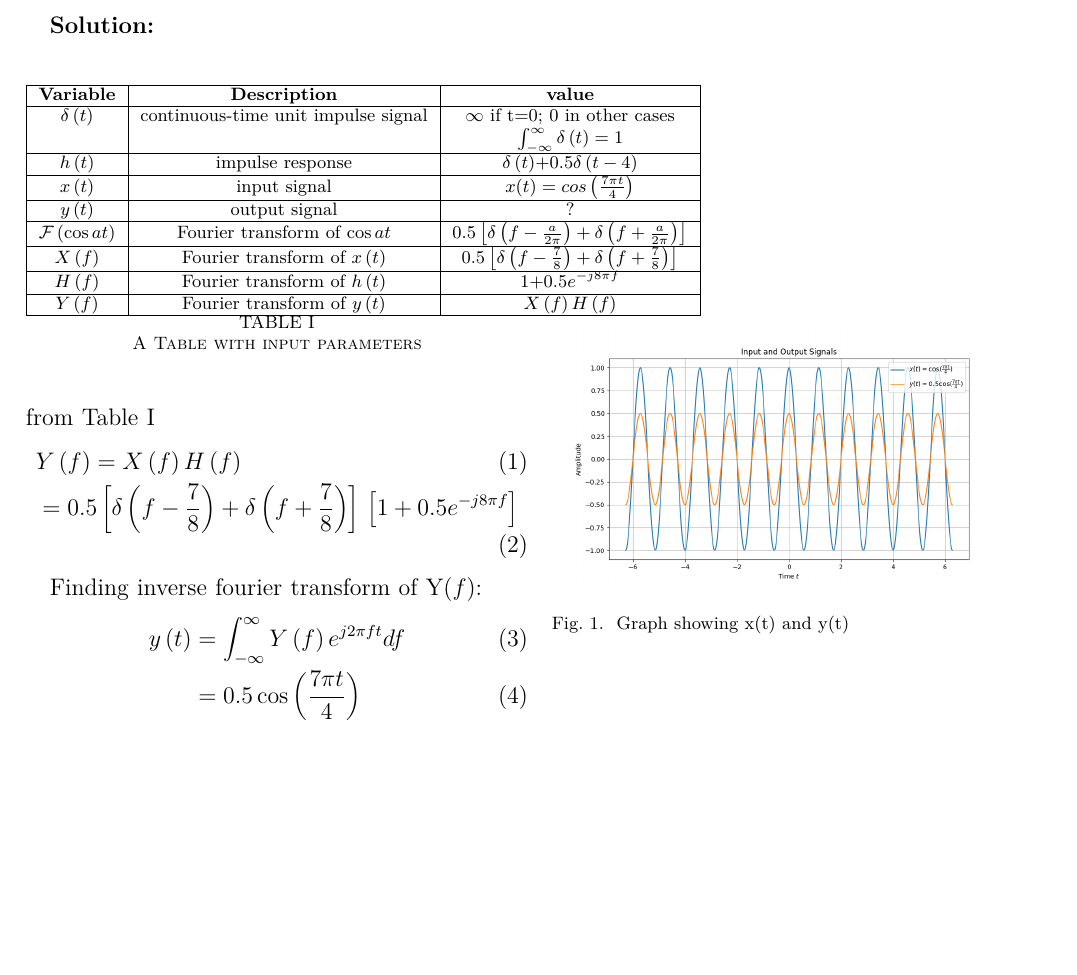
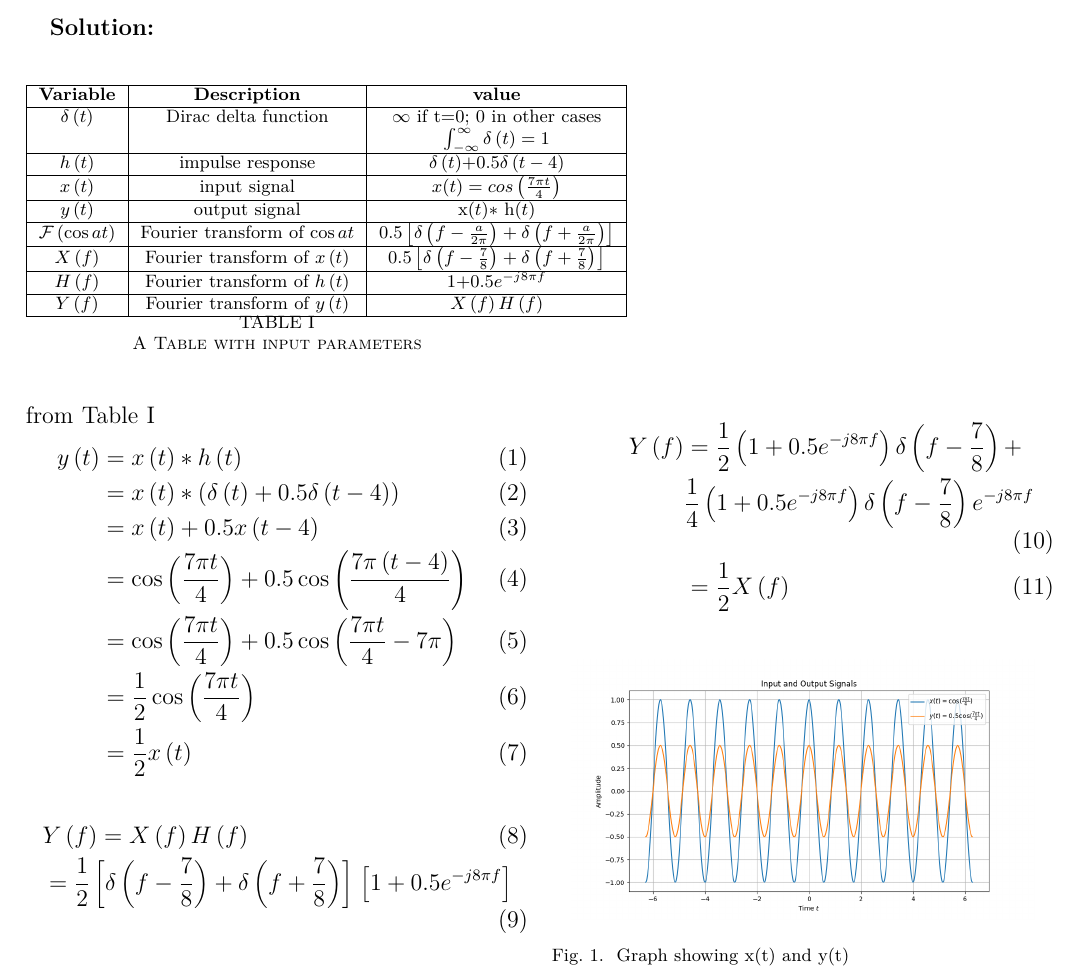
Before and after one commit to AmarnathKarthik286/GATE2023, a LaTeX paper (gate1.tex, which reads tables/input.tex): part of the page, cut so that both start at the same text, the shorter picture padded with empty space. Compiled offline with pdfLaTeX.

Commit message:
Add files via upload

```diff
--- a/gate1.tex
+++ b/gate1.tex
@@ -23,21 +23,29 @@ The impulse response of an LTI system is $h\brak{t}$= $\delta\brak{t}$+0.5$ \del
 \input{tables/input}\\
  from \tabref{tab:gate2023in36}
 \begin{align}
-    &Y\brak{f} = X\brak{f}H\brak{f}\\
-   % &= \sbrak{1+0.5e^{-j8\pi f}}\sbrak{\pi \sbrak{\delta \brak{2\pi f - \frac{7\pi}{4}}}+ \delta \brak{2\pi f + \frac{7\pi}{4}}}\\
-   &=0.5\sbrak{\delta \brak{f-\frac{7}{8}}+\delta \brak{f+\frac{7}{8}}}\sbrak{1+0.5e^{-j8\pi f}}
- % Suppress equation numbering for this line
+    y\brak{t} &=x\brak{t} * h\brak{t}\\
+            &=x\brak{t} * \brak{\delta\brak{t}+0.5 \delta\brak{t-4}}\\
+            &=x\brak{t}+0.5x\brak{t-4}\\
+            &=\cos\brak{\frac{7\pi t}{4}}+0.5\cos\brak{\frac{7\pi \brak{t-4}}{4}}\\
+            &=\cos\brak{\frac{7\pi t}{4}}+0.5\cos\brak{\frac{7\pi t}{4}-7\pi}\\
+            &=\frac{1}{2}\cos\brak{\frac{7\pi t}{4}}\\
+            &=\frac{1}{2}x\brak{t}
 \end{align}
 
-Finding inverse fourier transform of Y$\brak{f}$:
 \begin{align}
-    y\brak{t}&=\int_{-\infty}^{\infty}Y\brak{f}e^{j2\pi ft}df\\
-    &=0.5\cos\brak{{\frac{7\pi t}{4}}}
+    &Y\brak{f} = X\brak{f}H\brak{f}\\
+   &=\frac{1}{2}\sbrak{\delta \brak{f-\frac{7}{8}}+\delta \brak{f+\frac{7}{8}}}\sbrak{1+0.5e^{-j8\pi f}}
+         \end{align} \\ \\ \\
+ \vspace{10cm}
+\begin{align}
+  \hspace{1cm}Y\brak{f} &=\frac{1}{2}\brak{1+0.5e^{-j8\pi f}}\delta \brak{f-\frac{7}{8}}+\nonumber\\
+   &\frac{1}{4}\brak{1+0.5e^{-j8\pi f}}\delta \brak{f-\frac{7}{8}}e^{-j8\pi f}\\
+   &=\frac{1}{2}X\brak{f}
 \end{align}
 
-
 \begin{figure}[ht]
-        \hspace{3cm} \\ \\ \\ \\ \\ \\ \\ \\\includegraphics[width=0.45\textwidth]{figs/pythongate.png}
+    \centering
+    \includegraphics[width=0.45\textwidth]{figs/pythongate.png}
     \caption{Graph showing x(t) and y(t)}
 \end{figure}
 
--- a/tables/input.tex
+++ b/tables/input.tex
@@ -1,16 +1,15 @@
 \begin{table}[ht]
- \centering
   \begin{tabular}{|c|c|c|}
     \hline
     \textbf{Variable} & \textbf{Description} & \textbf{value}\\
     \hline
-    $\delta\brak{t}$ & continuous-time unit impulse signal &$\infty$ if t=0;  0 in other cases \\& &$\int_{-\infty} ^ {\infty} \delta\brak{t}=1$\\
+    $\delta\brak{t}$ & Dirac delta function &$\infty$ if t=0;  0 in other cases \\& &$\int_{-\infty} ^ {\infty} \delta\brak{t}=1$\\
    \hline
     $h\brak{t}$ & impulse response & $\delta\brak{t}$+0.5$ \delta\brak{t-4}$ \\
     \hline
     $x\brak{t}$ & input signal  & $x(t)=cos\brak{\frac{7\pi t}{4}}$ \\
     \hline
-        $y\brak{t}$ & output signal  & ? \\
+$y\brak{t}$ & output signal & x\brak{t}$ *$ h\brak{t} \\
     \hline
      $\mathcal{F}\brak{\cos{a t}}$ & Fourier transform of $\cos{a t}$ & $0.5\sbrak{\delta \brak{f-\frac{a}{2\pi}}+\delta \brak{f+\frac{a}{2\pi}}}$\\
     \hline
```
Also changed, not shown: gate1.pdf, 1 other file. Lines whose indentation alone changed are shown as unchanged.
